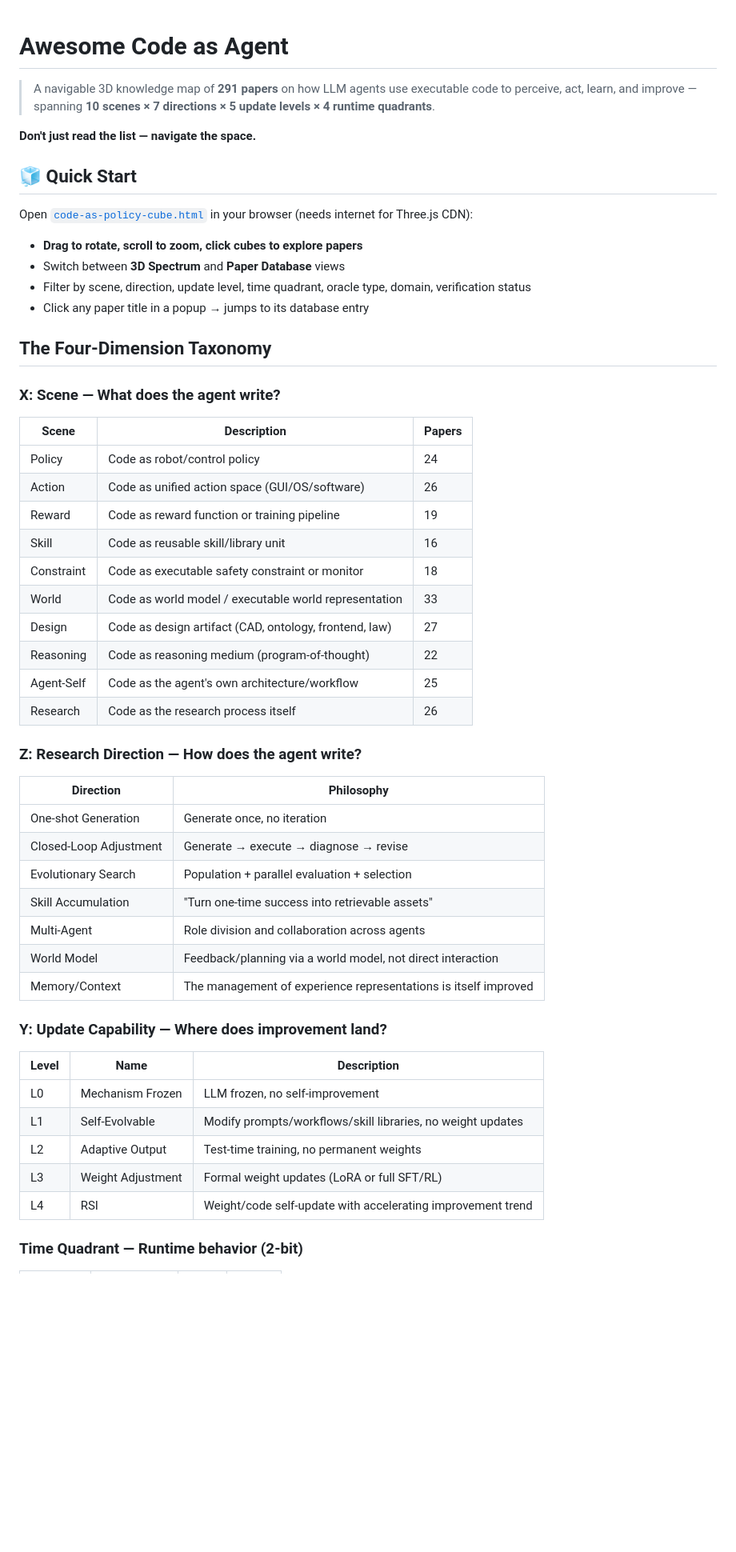
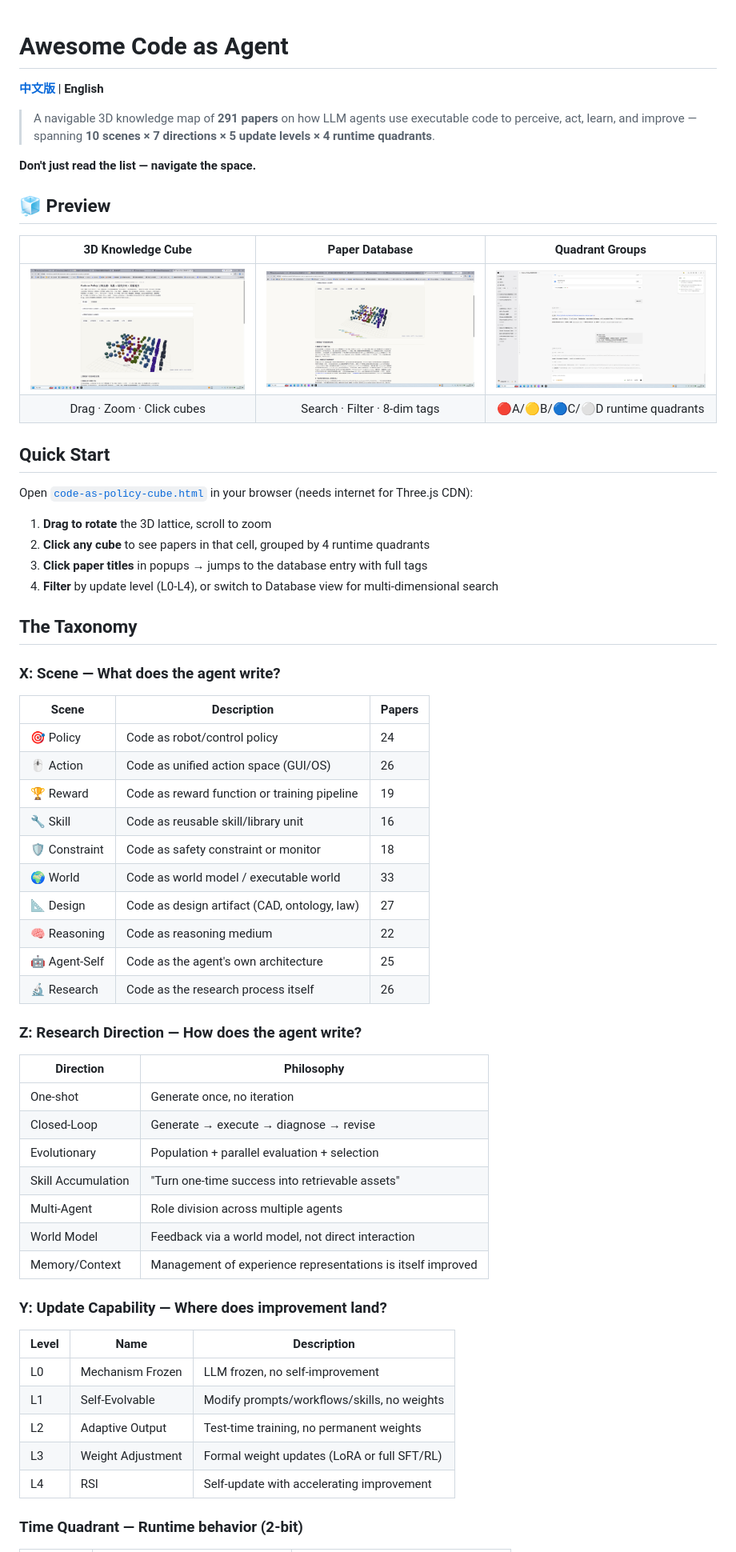
Before and after one commit to ExuberantWitness/awesome-code-as-agent, a Markdown page: README.md, the part around one of its changes. Shown at 80% size. Rendered like a GitHub page; pictures changed too: screenshots/cube-overview.png (added), screenshots/database-view.png (added), screenshots/modal-quadrant-groups.png (added); blank space fills up the shorter version.

```diff
--- a/README.md
+++ b/README.md
@@ -1,55 +1,65 @@
 # Awesome Code as Agent
+
+**[中文版](README_CN.md)** | **English**
 
 > A navigable 3D knowledge map of **291 papers** on how LLM agents use executable code to perceive, act, learn, and improve — spanning **10 scenes × 7 directions × 5 update levels × 4 runtime quadrants**.
 
 **Don't just read the list — navigate the space.**
 
-## 🧊 Quick Start
+## 🧊 Preview
+
+| 3D Knowledge Cube | Paper Database | Quadrant Groups |
+|:-:|:-:|:-:|
+| ![3D Cube](screenshots/cube-overview.png) | ![Database](screenshots/database-view.png) | ![Modal](screenshots/modal-quadrant-groups.png) |
+| Drag · Zoom · Click cubes | Search · Filter · 8-dim tags | 🔴A/🟡B/🔵C/⚪D runtime quadrants |
+
+## Quick Start
 
 Open [`code-as-policy-cube.html`](code-as-policy-cube.html) in your browser (needs internet for Three.js CDN):
-- **Drag to rotate, scroll to zoom, click cubes to explore papers**
-- Switch between **3D Spectrum** and **Paper Database** views
-- Filter by scene, direction, update level, time quadrant, oracle type, domain, verification status
-- Click any paper title in a popup → jumps to its database entry
 
-## The Four-Dimension Taxonomy
+1. **Drag to rotate** the 3D lattice, scroll to zoom
+2. **Click any cube** to see papers in that cell, grouped by 4 runtime quadrants
+3. **Click paper titles** in popups → jumps to the database entry with full tags
+4. **Filter** by update level (L0-L4), or switch to Database view for multi-dimensional search
+
+## The Taxonomy
 
 ### X: Scene — What does the agent write?
 
 | Scene | Description | Papers |
 |-------|-------------|--------|
-| Policy | Code as robot/control policy | 24 |
-| Action | Code as unified action space (GUI/OS/software) | 26 |
-| Reward | Code as reward function or training pipeline | 19 |
-| Skill | Code as reusable skill/library unit | 16 |
-| Constraint | Code as executable safety constraint or monitor | 18 |
-| World | Code as world model / executable world representation | 33 |
-| Design | Code as design artifact (CAD, ontology, frontend, law) | 27 |
-| Reasoning | Code as reasoning medium (program-of-thought) | 22 |
-| Agent-Self | Code as the agent's own architecture/workflow | 25 |
-| Research | Code as the research process itself | 26 |
+| 🎯 Policy | Code as robot/control policy | 24 |
+| 🖱️ Action | Code as unified action space (GUI/OS) | 26 |
+| 🏆 Reward | Code as reward function or training pipeline | 19 |
+| 🔧 Skill | Code as reusable skill/library unit | 16 |
+| 🛡️ Constraint | Code as safety constraint or monitor | 18 |
+| 🌍 World | Code as world model / executable world | 33 |
+| 📐 Design | Code as design artifact (CAD, ontology, law) | 27 |
+| 🧠 Reasoning | Code as reasoning medium | 22 |
+| 🤖 Agent-Self | Code as the agent's own architecture | 25 |
+| 🔬 Research | Code as the research process itself | 26 |
 
 ### Z: Research Direction — How does the agent write?
 
 | Direction | Philosophy |
 |-----------|-----------|
-| One-shot Generation | Generate once, no iteration |
-| Closed-Loop Adjustment | Generate → execute → diagnose → revise |
-| Evolutionary Search | Population + parallel evaluation + selection |
+| One-shot | Generate once, no iteration |
+| Closed-Loop | Generate → execute → diagnose → revise |
+| Evolutionary | Population + parallel evaluation + selection |
 | Skill Accumulation | "Turn one-time success into retrievable assets" |
-| Multi-Agent | Role division and collaboration across agents |
-| World Model | Feedback/planning via a world model, not direct interaction |
-| Memory/Context | The management of experience representations is itself improved |
+| Multi-Agent | Role division across multiple agents |
+| World Model | Feedback via a world model, not direct interaction |
+| Memory/Context | Management of experience representations is itself improved |
 
 ### Y: Update Capability — Where does improvement land?
 
 | Level | Name | Description |
 |-------|------|-------------|
 | L0 | Mechanism Frozen | LLM frozen, no self-improvement |
-| L1 | Self-Evolvable | Modify prompts/workflows/skill libraries, no weight updates |
+| L1 | Self-Evolvable | Modify prompts/workflows/skills, no weights |
 | L2 | Adaptive Output | Test-time training, no permanent weights |
 | L3 | Weight Adjustment | Formal weight updates (LoRA or full SFT/RL) |
-| L4 | RSI | Weight/code self-update with accelerating improvement trend |
+| L4 | RSI | Self-update with accelerating improvement |
 
 ### Time Quadrant — Runtime behavior (2-bit)
 
```
Also changed, not shown: other parts of README.md (+20 -41 lines), README_CN.md (added, +109 -0 lines), 1 other file.
